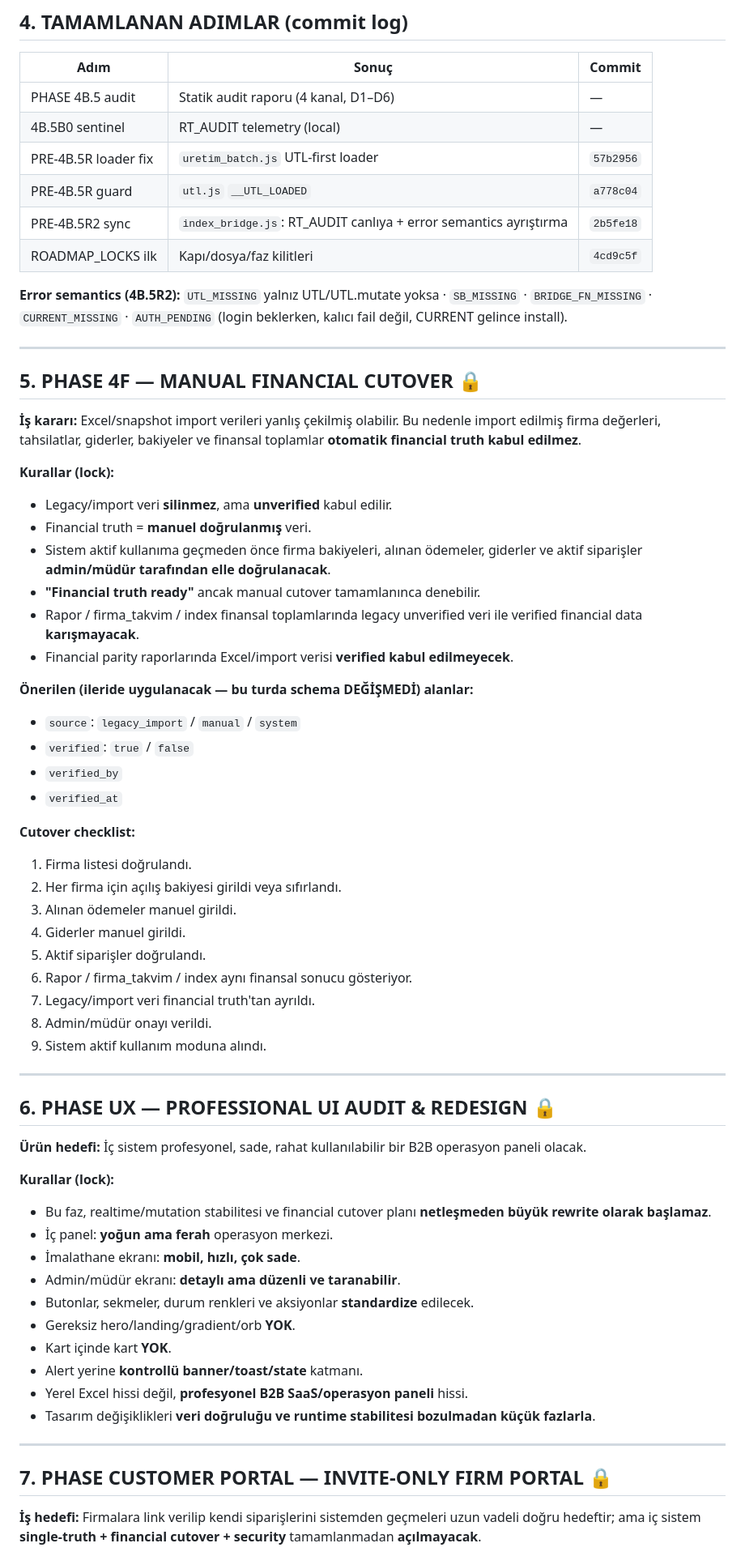
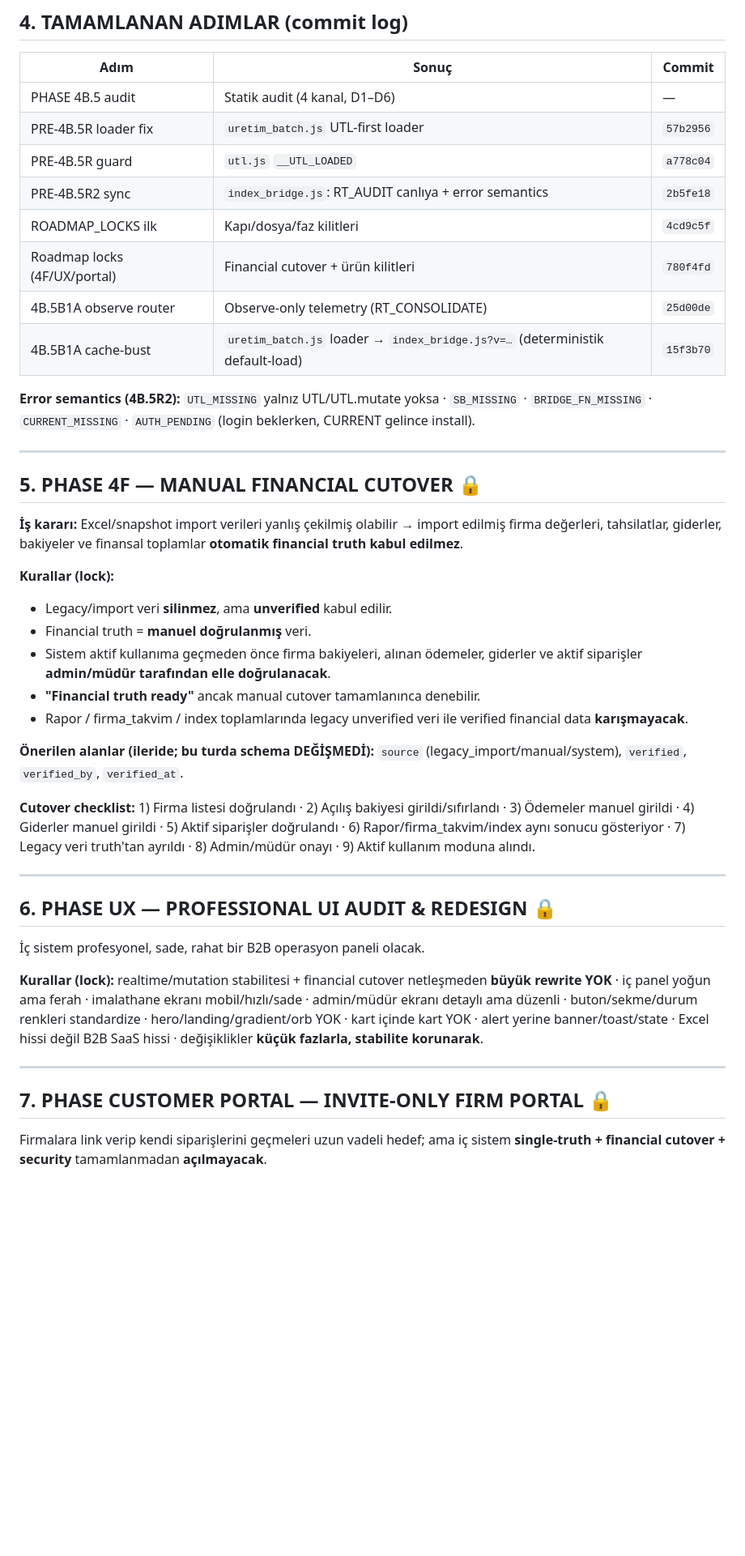
Before and after one commit to Maltuncu/bardaks, a Markdown page: ROADMAP_LOCKS.md, the part around one of its changes. Shown at 81% size. Drawn GitHub-style; blank space fills up the shorter version.

Commit message:
docs: 4B.5B1A verified + real-event baseline pending follow-up

```diff
--- a/ROADMAP_LOCKS.md
+++ b/ROADMAP_LOCKS.md
@@ -69,71 +66,45 @@ Konsolidasyon sonrası hedef: index runtime'da **2 kanal → 1**, siparisler iç
 
 | Adım | Sonuç | Commit |
 |---|---|---|
-| PHASE 4B.5 audit | Statik audit raporu (4 kanal, D1–D6) | — |
-| 4B.5B0 sentinel | RT_AUDIT telemetry (local) | — |
+| PHASE 4B.5 audit | Statik audit (4 kanal, D1–D6) | — |
 | PRE-4B.5R loader fix | `uretim_batch.js` UTL-first loader | `57b2956` |
 | PRE-4B.5R guard | `utl.js` `__UTL_LOADED` | `a778c04` |
-| PRE-4B.5R2 sync | `index_bridge.js`: RT_AUDIT canlıya + error semantics ayrıştırma | `2b5fe18` |
+| PRE-4B.5R2 sync | `index_bridge.js`: RT_AUDIT canlıya + error semantics | `2b5fe18` |
 | ROADMAP_LOCKS ilk | Kapı/dosya/faz kilitleri | `4cd9c5f` |
+| Roadmap locks (4F/UX/portal) | Financial cutover + ürün kilitleri | `780f4fd` |
+| 4B.5B1A observe router | Observe-only telemetry (RT_CONSOLIDATE) | `25d00de` |
+| 4B.5B1A cache-bust | `uretim_batch.js` loader → `index_bridge.js?v=…` (deterministik default-load) | `15f3b70` |
 
-**Error semantics (4B.5R2):** `UTL_MISSING` yalnız UTL/UTL.mutate yoksa · `SB_MISSING` · `BRIDGE_FN_MISSING` · `CURRENT_MISSING` · `AUTH_PENDING` (login beklerken, kalıcı fail değil, CURRENT gelince install).
+**Error semantics (4B.5R2):** `UTL_MISSING` yalnız UTL/UTL.mutate yoksa · `SB_MISSING` · `BRIDGE_FN_MISSING` · `CURRENT_MISSING` · `AUTH_PENDING` (login beklerken, CURRENT gelince install).
 
 ---
 
 ## 5. PHASE 4F — MANUAL FINANCIAL CUTOVER 🔒
 
-**İş kararı:** Excel/snapshot import verileri yanlış çekilmiş olabilir. Bu nedenle import edilmiş firma değerleri, tahsilatlar, giderler, bakiyeler ve finansal toplamlar **otomatik financial truth kabul edilmez**.
+**İş kararı:** Excel/snapshot import verileri yanlış çekilmiş olabilir → import edilmiş firma değerleri, tahsilatlar, giderler, bakiyeler ve finansal toplamlar **otomatik financial truth kabul edilmez**.
 
 **Kurallar (lock):**
-
 - Legacy/import veri **silinmez**, ama **unverified** kabul edilir.
 - Financial truth = **manuel doğrulanmış** veri.
 - Sistem aktif kullanıma geçmeden önce firma bakiyeleri, alınan ödemeler, giderler ve aktif siparişler **admin/müdür tarafından elle doğrulanacak**.
 - **"Financial truth ready"** ancak manual cutover tamamlanınca denebilir.
-- Rapor / firma_takvim / index finansal toplamlarında legacy unverified veri ile verified financial data **karışmayacak**.
-- Financial parity raporlarında Excel/import verisi **verified kabul edilmeyecek**.
+- Rapor / firma_takvim / index toplamlarında legacy unverified veri ile verified financial data **karışmayacak**.
 
-**Önerilen (ileride uygulanacak — bu turda schema DEĞİŞMEDİ) alanlar:**
+**Önerilen alanlar (ileride; bu turda schema DEĞİŞMEDİ):** `source` (legacy_import/manual/system), `verified`, `verified_by`, `verified_at`.
 
-- `source`: `legacy_import` / `manual` / `system`
-- `verified`: `true` / `false`
-- `verified_by`
-- `verified_at`
-
-**Cutover checklist:**
-
-1. Firma listesi doğrulandı.
-2. Her firma için açılış bakiyesi girildi veya sıfırlandı.
-3. Alınan ödemeler manuel girildi.
-4. Giderler manuel girildi.
-5. Aktif siparişler doğrulandı.
-6. Rapor / firma_takvim / index aynı finansal sonucu gösteriyor.
-7. Legacy/import veri financial truth'tan ayrıldı.
-8. Admin/müdür onayı verildi.
-9. Sistem aktif kullanım moduna alındı.
+**Cutover checklist:** 1) Firma listesi doğrulandı · 2) Açılış bakiyesi girildi/sıfırlandı · 3) Ödemeler manuel girildi · 4) Giderler manuel girildi · 5) Aktif siparişler doğrulandı · 6) Rapor/firma_takvim/index aynı sonucu gösteriyor · 7) Legacy veri truth'tan ayrıldı · 8) Admin/müdür onayı · 9) Aktif kullanım moduna alındı.
 
 ---
 
 ## 6. PHASE UX — PROFESSIONAL UI AUDIT & REDESIGN 🔒
 
-**Ürün hedefi:** İç sistem profesyonel, sade, rahat kullanılabilir bir B2B operasyon paneli olacak.
+İç sistem profesyonel, sade, rahat bir B2B operasyon paneli olacak.
 
-**Kurallar (lock):**
-
-- Bu faz, realtime/mutation stabilitesi ve financial cutover planı **netleşmeden büyük rewrite olarak başlamaz**.
-- İç panel: **yoğun ama ferah** operasyon merkezi.
-- İmalathane ekranı: **mobil, hızlı, çok sade**.
-- Admin/müdür ekranı: **detaylı ama düzenli ve taranabilir**.
-- Butonlar, sekmeler, durum renkleri ve aksiyonlar **standardize** edilecek.
-- Gereksiz hero/landing/gradient/orb **YOK**.
-- Kart içinde kart **YOK**.
-- Alert yerine **kontrollü banner/toast/state** katmanı.
-- Yerel Excel hissi değil, **profesyonel B2B SaaS/operasyon paneli** hissi.
-- Tasarım değişiklikleri **veri doğruluğu ve runtime stabilitesi bozulmadan küçük fazlarla**.
+**Kurallar (lock):** realtime/mutation stabilitesi + financial cutover netleşmeden **büyük rewrite YOK** · iç panel yoğun ama ferah · imalathane ekranı mobil/hızlı/sade · admin/müdür ekranı detaylı ama düzenli · buton/sekme/durum renkleri standardize · hero/landing/gradient/orb YOK · kart içinde kart YOK · alert yerine banner/toast/state · Excel hissi değil B2B SaaS hissi · değişiklikler **küçük fazlarla, stabilite korunarak**.
 
 ---
 
 ## 7. PHASE CUSTOMER PORTAL — INVITE-ONLY FIRM PORTAL 🔒
 
-**İş hedefi:** Firmalara link verilip kendi siparişlerini sistemden geçmeleri uzun vadeli doğru hedeftir; ama iç sistem **single-truth + financial cutover + security** tamamlanmadan **açılmayacak**.
+Firmalara link verip kendi siparişlerini geçmeleri uzun vadeli hedef; ama iç sistem **single-truth + financial cutover + security** tamamlanmadan **açılmayacak**.
 
```
Also changed, not shown: other parts of ROADMAP_LOCKS.md (+30 -39 lines).
